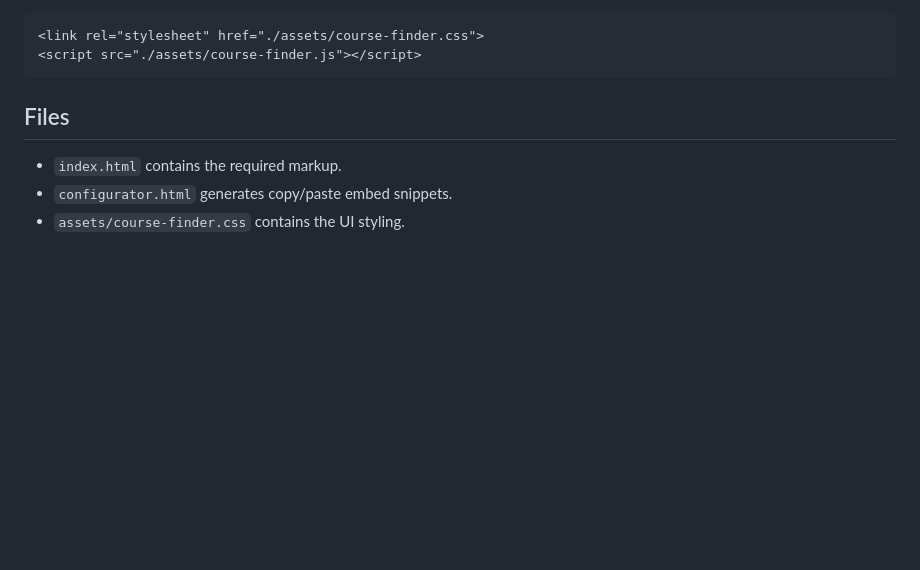
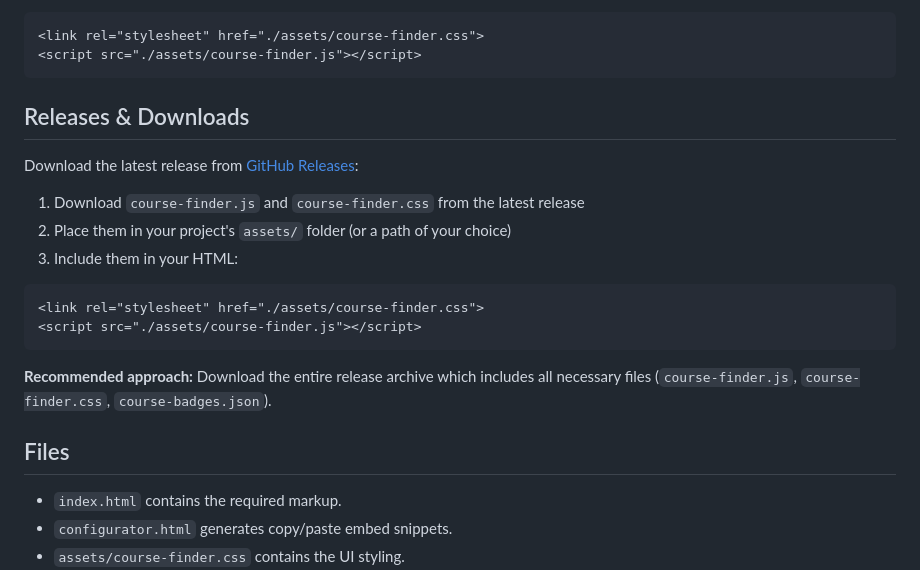
Before and after one commit to discgolfapi/course-finder, a Markdown page: README.md, the part around the change. Drawn GitHub-style; blank space fills up the shorter version.

Commit message:
Add CHANGELOG and Releases & Downloads section to README

````diff
--- a/README.md
+++ b/README.md
@@ -57,6 +57,21 @@ For a manual embed, copy the full `.dgapi-course-finder` section from `index.htm
 <link rel="stylesheet" href="./assets/course-finder.css">
 <script src="./assets/course-finder.js"></script>
 ```
+
+## Releases & Downloads
+
+Download the latest release from [GitHub Releases](https://github.com/discgolfapi/course-finder/releases/latest):
+
+1. Download `course-finder.js` and `course-finder.css` from the latest release
+2. Place them in your project's `assets/` folder (or a path of your choice)
+3. Include them in your HTML:
+
+```html
+<link rel="stylesheet" href="./assets/course-finder.css">
+<script src="./assets/course-finder.js"></script>
+```
+
+**Recommended approach:** Download the entire release archive which includes all necessary files (`course-finder.js`, `course-finder.css`, `course-badges.json`).
 
 ## Files
 
````
Also changed, not shown: CHANGELOG.md (added, +46 -0 lines).
